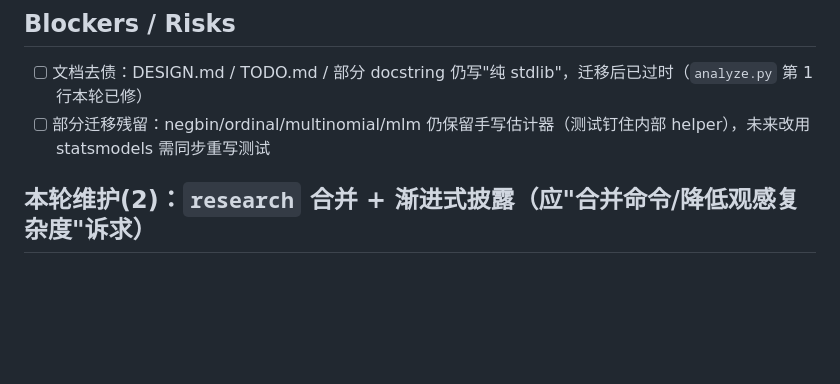
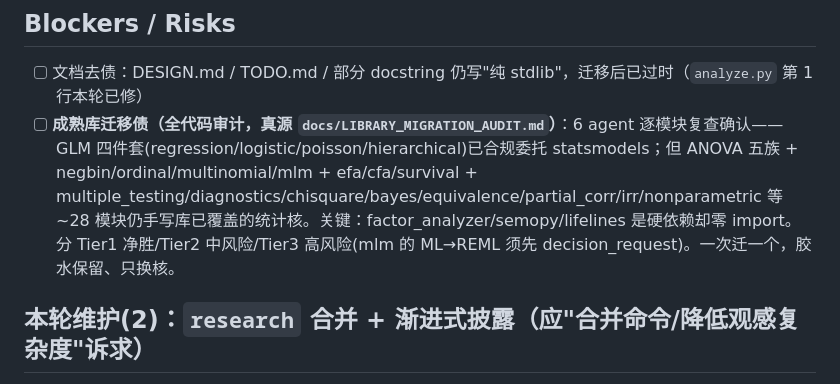
Before and after one commit to Exekiel179/psyclaw, a Markdown page: progress.md, the part around the change. Drawn GitHub-style; blank space fills up the shorter version.

```diff
--- a/progress.md
+++ b/progress.md
@@ -38,7 +38,7 @@
 ## Blockers / Risks
 
 - [ ] 文档去债：DESIGN.md / TODO.md / 部分 docstring 仍写"纯 stdlib"，迁移后已过时（`analyze.py` 第 1 行本轮已修）
-- [ ] 部分迁移残留：negbin/ordinal/multinomial/mlm 仍保留手写估计器（测试钉住内部 helper），未来改用 statsmodels 需同步重写测试
+- [ ] **成熟库迁移债（全代码审计，真源 `docs/LIBRARY_MIGRATION_AUDIT.md`）**：6 agent 逐模块复查确认——GLM 四件套(regression/logistic/poisson/hierarchical)已合规委托 statsmodels；但 ANOVA 五族 + negbin/ordinal/multinomial/mlm + efa/cfa/survival + multiple_testing/diagnostics/chisquare/bayes/equivalence/partial_corr/irr/nonparametric 等 ~28 模块仍手写库已覆盖的统计核。关键：factor_analyzer/semopy/lifelines 是硬依赖却零 import。分 Tier1 净胜/Tier2 中风险/Tier3 高风险(mlm 的 ML→REML 须先 decision_request)。一次迁一个，胶水保留、只换核。
 
 ## 本轮维护(2)：`research` 合并 + 渐进式披露（应"合并命令/降低观感复杂度"诉求）
 
```
Also changed, not shown: docs/LIBRARY_MIGRATION_AUDIT.md (added, +76 -0 lines).
